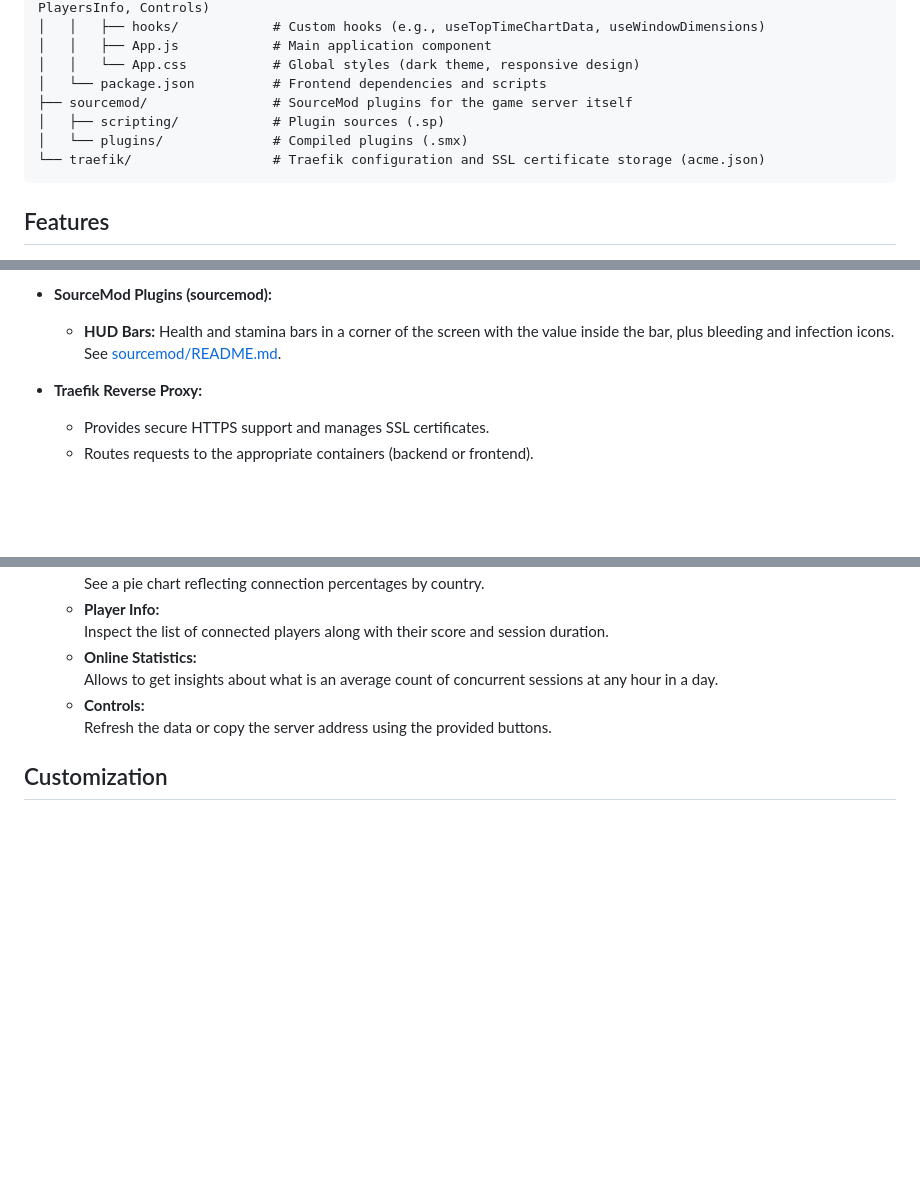
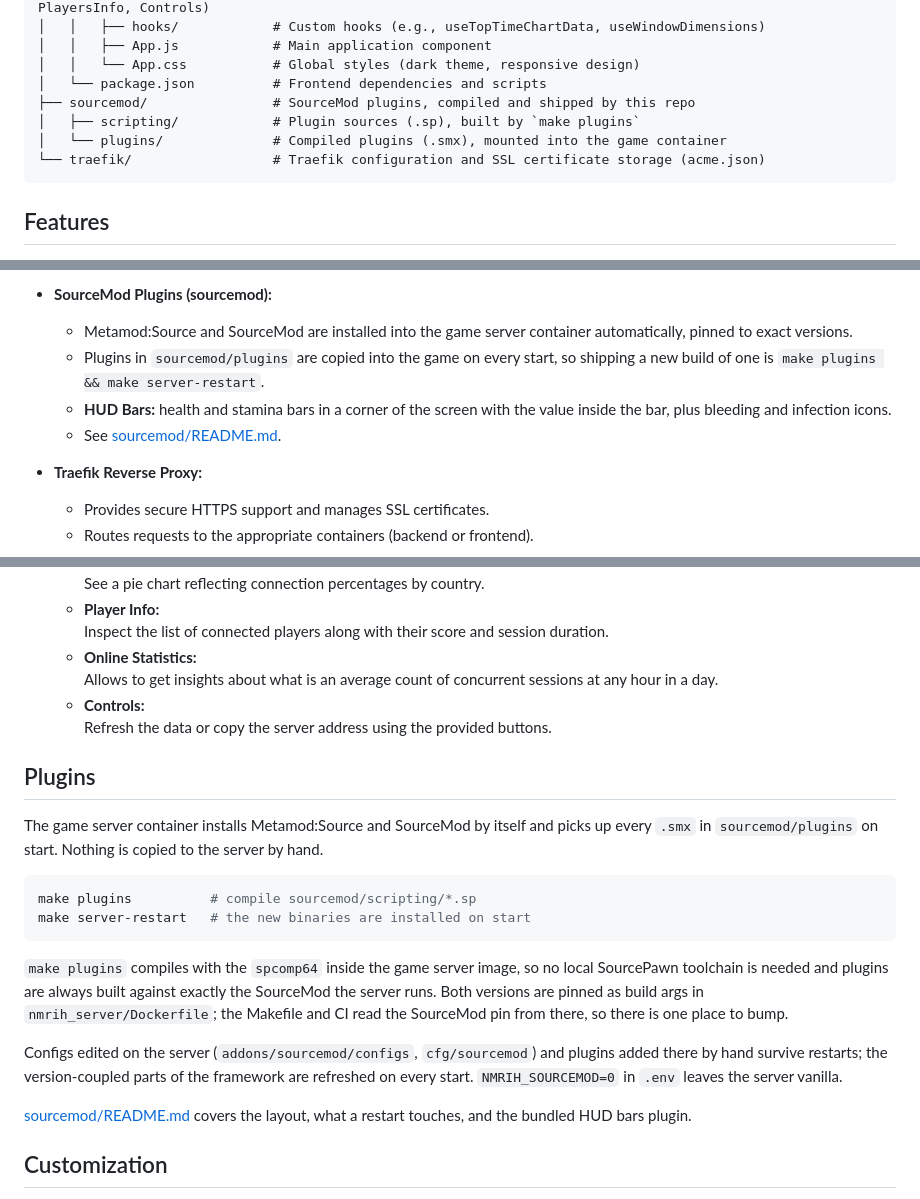
Before and after one commit to dmitriitimoshenko/nmrih, a Markdown page: README.md, 3 parts joined by grey strips. Rendered like a GitHub page; blank space fills up the shorter version.

````diff
--- a/README.md
+++ b/README.md
@@ -35,9 +35,9 @@ nmrih/
 │   │   ├── App.js            # Main application component
 │   │   └── App.css           # Global styles (dark theme, responsive design)
 │   └── package.json          # Frontend dependencies and scripts
-├── sourcemod/                # SourceMod plugins for the game server itself
-│   ├── scripting/            # Plugin sources (.sp)
-│   └── plugins/              # Compiled plugins (.smx)
+├── sourcemod/                # SourceMod plugins, compiled and shipped by this repo
+│   ├── scripting/            # Plugin sources (.sp), built by `make plugins`
+│   └── plugins/              # Compiled plugins (.smx), mounted into the game container
 └── traefik/                  # Traefik configuration and SSL certificate storage (acme.json)
 ```
 
@@ -71,9 +71,13 @@ nmrih/
   - Uses a dark theme and adapts its layout based on the device (horizontal on PC, vertical on mobile).
 
 - **SourceMod Plugins (sourcemod):**
-  - **HUD Bars:**
-    Health and stamina bars in a corner of the screen with the value inside the
-    bar, plus bleeding and infection icons. See [sourcemod/README.md](sourcemod/README.md).
+  - Metamod:Source and SourceMod are installed into the game server container
+    automatically, pinned to exact versions.
+  - Plugins in `sourcemod/plugins` are copied into the game on every start, so
+    shipping a new build of one is `make plugins && make server-restart`.
+  - **HUD Bars:** health and stamina bars in a corner of the screen with the
+    value inside the bar, plus bleeding and infection icons.
+  - See [sourcemod/README.md](sourcemod/README.md).
 
 - **Traefik Reverse Proxy:**
   - Provides secure HTTPS support and manages SSL certificates.
@@ -166,6 +170,31 @@ then put it in `.env` as `NMRIH_GSLT=` and run `make server-restart`.
   - **Controls:**
     Refresh the data or copy the server address using the provided buttons.
 
+## Plugins
+
+The game server container installs Metamod:Source and SourceMod by itself and
+picks up every `.smx` in `sourcemod/plugins` on start. Nothing is copied to the
+server by hand.
+
+```bash
+make plugins          # compile sourcemod/scripting/*.sp
+make server-restart   # the new binaries are installed on start
+```
+
+`make plugins` compiles with the `spcomp64` inside the game server image, so no
+local SourcePawn toolchain is needed and plugins are always built against
+exactly the SourceMod the server runs. Both versions are pinned as build args in
+`nmrih_server/Dockerfile`; the Makefile and CI read the SourceMod pin from there,
+so there is one place to bump.
+
+Configs edited on the server (`addons/sourcemod/configs`, `cfg/sourcemod`) and
+plugins added there by hand survive restarts; the version-coupled parts of the
+framework are refreshed on every start. `NMRIH_SOURCEMOD=0` in `.env` leaves the
+server vanilla.
+
+[sourcemod/README.md](sourcemod/README.md) covers the layout, what a restart
+touches, and the bundled HUD bars plugin.
+
 ## Customization
 
 - **Game server settings:**
````
Also changed, not shown: sourcemod/README.md (+91 -36 lines).
